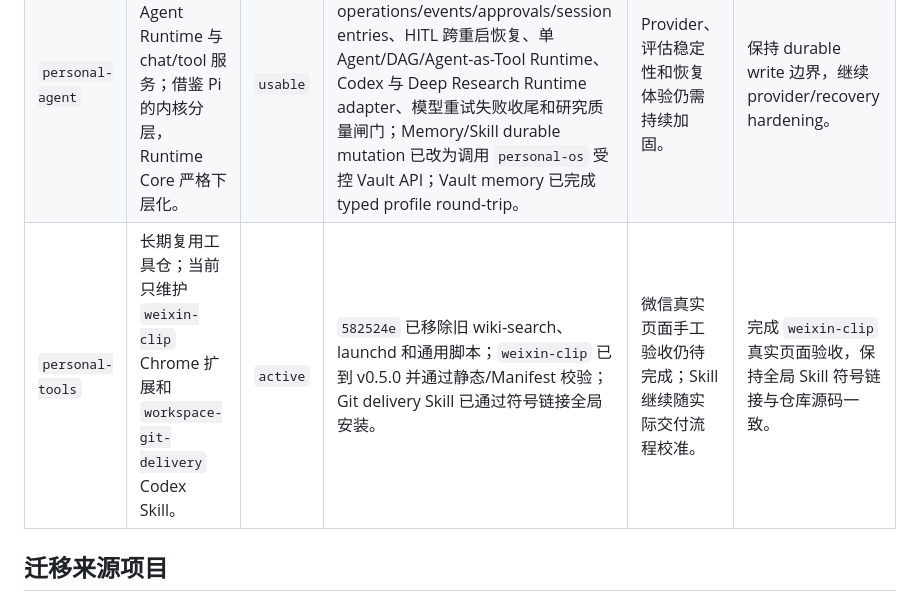
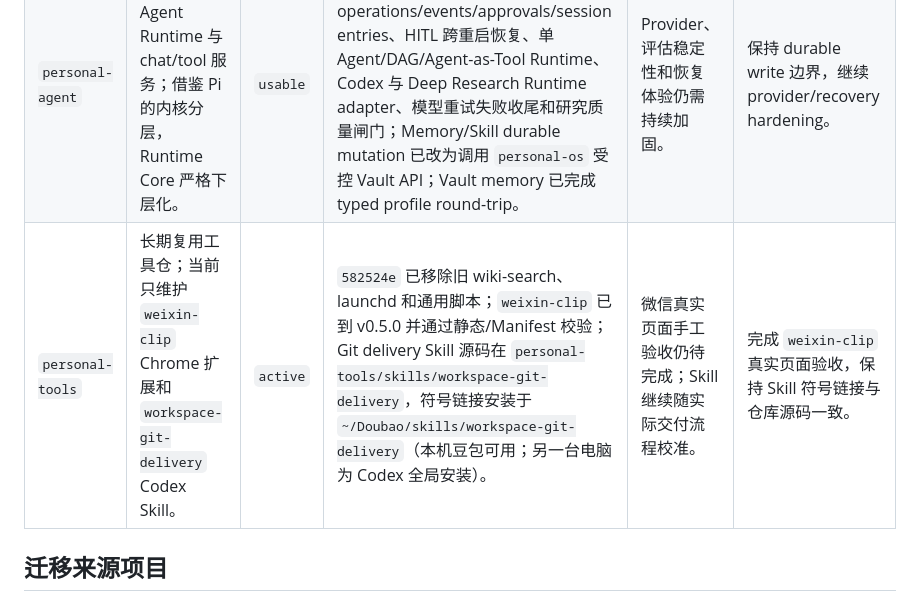
Before and after one commit to walker-qiang/personal-system, a Markdown page: docs/project-progress.md, the part around the change. Drawn GitHub-style.

Commit message:
docs(progress): 记录 workspace-git-delivery 本机符号链接安装位置

```diff
--- a/docs/project-progress.md
+++ b/docs/project-progress.md
@@ -20,7 +20,7 @@
 | `personal-assets` | durable source of truth，保存 finance facts 和 broader personal assets。 | `stable` | 已完成 `obsidian-wiki -> personal-assets` 迁移收口；`13-财富/` 已成为最终物理目录；已有 finance 目录、schemas、targets、事实文件；历史研究卡标的目录迁移已在 `47cd12a` 完成，后续 A 股质量观察池重建提交 `87622d8` 清理了该批历史卡；当前新研究卡继续按稳定标的 ID 写入并保留 legacy 路径兼容读取；作为 `personal-os` cache rebuild 来源已跑通；Vault 轻量校验通过。 | `21-知识/` 仍可随日常使用继续补强；海螺水泥标的目录暂缺 profile；历史归档文档中仍可能保留少量旧术语。 | 以 `personal-assets` 作为唯一主目录继续维护；按实际使用补齐海螺水泥 profile、强化 `21-知识/` 并清理历史文档。 |
 | `personal-os` | V1 为投资快照、投研数据和个人助理工作台，以及统一产品/API 入口；通过 HTTP/SSE 使用独立 `personal-agent`。 | `usable` | 已完成 finance cache builder、研究数据层、官方事实对账、研究卡质量闸门、观察池/基金池操作、估值快照、单资产持仓收益分析与本地自动历史、收益历史固定到标的 Vault、稳定 research record ID、标的目录新写入与新旧双路径读取、AssetStore 共享锁/路径校验/限定提交和按 operation 发布、受控 Memory/Skill Vault API、持久化 ReviewService、任务重试、macOS App 和 Agent proxy；自动投研在 App 关闭后仍由 launchd 后台服务运行；旧 `apps/agent` fallback 已删除。 | 自动投研仍需长期观察消息质量、失败重试和真实复查成本；legacy 平铺研究卡读取暂保留兼容；跨资产组合核算和更多成本口径尚未建设。 | 运行并观察自动投研与标的目录读写稳定性，评估跨资产组合核算和更多成本口径，再评估移除 legacy 读取。 |
 | `personal-agent` | 独立 Python Agent Runtime 与 chat/tool 服务；借鉴 Pi 的内核分层，Runtime Core 严格下层化。 | `usable` | 已完成独立 Runtime domain/ports/core、SQLite operations/events/approvals/session entries、HITL 跨重启恢复、单 Agent/DAG/Agent-as-Tool Runtime、Codex 与 Deep Research Runtime adapter、模型重试失败收尾和研究质量闸门；Memory/Skill durable mutation 已改为调用 `personal-os` 受控 Vault API；Vault memory 已完成 typed profile round-trip。 | Provider、评估稳定性和恢复体验仍需持续加固。 | 保持 durable write 边界，继续 provider/recovery hardening。 |
-| `personal-tools` | 长期复用工具仓；当前只维护 `weixin-clip` Chrome 扩展和 `workspace-git-delivery` Codex Skill。 | `active` | `582524e` 已移除旧 wiki-search、launchd 和通用脚本；`weixin-clip` 已到 v0.5.0 并通过静态/Manifest 校验；Git delivery Skill 已通过符号链接全局安装。 | 微信真实页面手工验收仍待完成；Skill 继续随实际交付流程校准。 | 完成 `weixin-clip` 真实页面验收，保持全局 Skill 符号链接与仓库源码一致。 |
+| `personal-tools` | 长期复用工具仓；当前只维护 `weixin-clip` Chrome 扩展和 `workspace-git-delivery` Codex Skill。 | `active` | `582524e` 已移除旧 wiki-search、launchd 和通用脚本；`weixin-clip` 已到 v0.5.0 并通过静态/Manifest 校验；Git delivery Skill 源码在 `personal-tools/skills/workspace-git-delivery`，符号链接安装于 `~/Doubao/skills/workspace-git-delivery`（本机豆包可用；另一台电脑为 Codex 全局安装）。 | 微信真实页面手工验收仍待完成；Skill 继续随实际交付流程校准。 | 完成 `weixin-clip` 真实页面验收，保持 Skill 符号链接与仓库源码一致。 |
 
 ## 迁移来源项目
 
```
